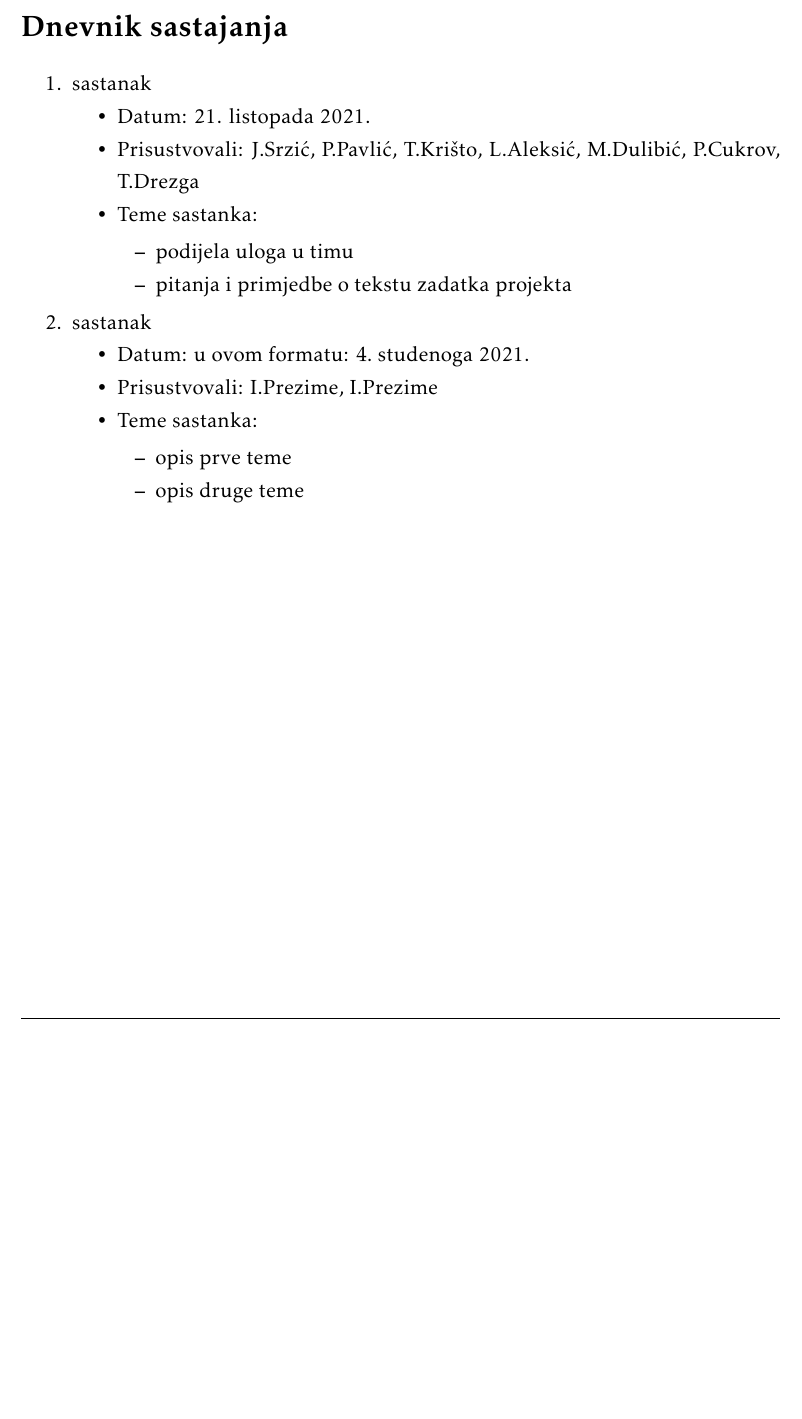
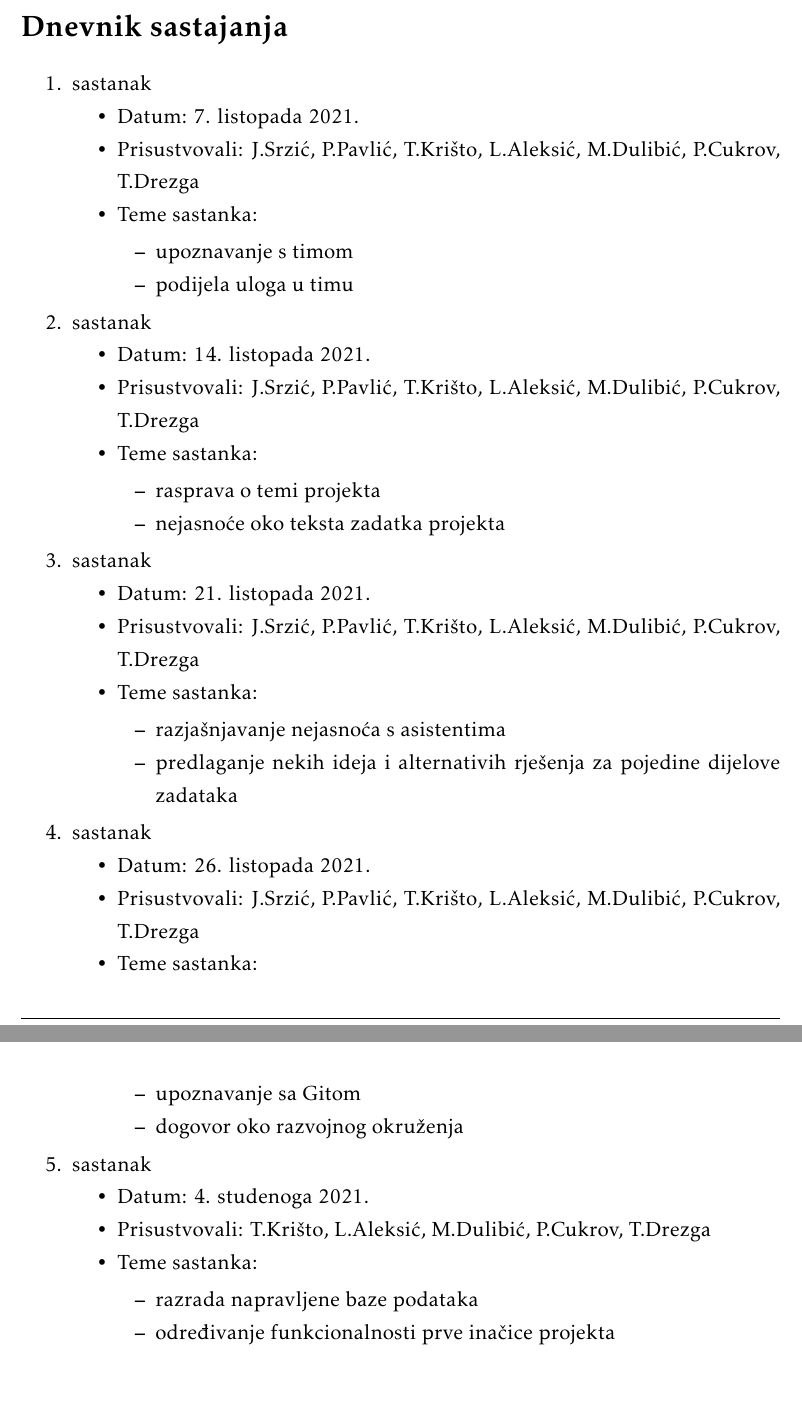
Before and after one commit to jsrzic/MyVinylCollection, a LaTeX document (PROGI_ProjektnaDokumentacija.tex, which reads Dodatak.tex): part of page 9 of 12 before the commit and two parts of pages 9 and 10 of 12 after it, the two joined at a grey line, cut so that both start at the same text, the shorter picture padded with empty space. Compiled offline with pdfLaTeX.

Commit message:
Dodani svi sastanci do sad

```diff
--- a/Dodatak.tex
+++ b/Dodatak.tex
@@ -11,23 +11,56 @@
 			\item  sastanak
 
 			\item[] \begin{packed_item}
-				\item Datum: 21. listopada 2021.
+				\item Datum: 7. listopada 2021.
 				\item Prisustvovali: J.Srzić, P.Pavlić, T.Krišto, L.Aleksić, M.Dulibić, P.Cukrov, T.Drezga
 				\item Teme sastanka:
 				\begin{packed_item}
+					\item  upoznavanje s timom
 					\item  podijela uloga u timu
-					\item  pitanja i primjedbe o tekstu zadatka projekta
 				\end{packed_item}
 			\end{packed_item}
 
 			\item  sastanak
 			\item[] \begin{packed_item}
-				\item Datum: u ovom formatu: \today
-				\item Prisustvovali: I.Prezime, I.Prezime
+				\item Datum: 14. listopada 2021.
+				\item Prisustvovali: J.Srzić, P.Pavlić, T.Krišto, L.Aleksić, M.Dulibić, P.Cukrov, T.Drezga
 				\item Teme sastanka:
 				\begin{packed_item}
-					\item  opis prve teme
-					\item  opis druge teme
+					\item  rasprava o temi projekta
+					\item  nejasnoće oko teksta zadatka projekta
+				\end{packed_item}
+			\end{packed_item}
+
+			\item  sastanak
+			\item[] \begin{packed_item}
+				\item Datum: 21. listopada 2021.
+				\item Prisustvovali: J.Srzić, P.Pavlić, T.Krišto, L.Aleksić, M.Dulibić, P.Cukrov, T.Drezga
+				\item Teme sastanka:
+				\begin{packed_item}
+					\item  razjašnjavanje nejasnoća s asistentima
+					\item  predlaganje nekih ideja i alternativih rješenja za pojedine dijelove zadataka
+				\end{packed_item}
+			\end{packed_item}
+
+			\item  sastanak
+			\item[] \begin{packed_item}
+				\item Datum: 26. listopada 2021.
+				\item Prisustvovali: J.Srzić, P.Pavlić, T.Krišto, L.Aleksić, M.Dulibić, P.Cukrov, T.Drezga
+				\item Teme sastanka:
+				\begin{packed_item}
+					\item  upoznavanje sa Gitom
+					\item  dogovor oko razvojnog okruženja
+				\end{packed_item}
+			\end{packed_item}
+
+			\item  sastanak
+			\item[] \begin{packed_item}
+				\item Datum: 4. studenoga 2021.
+				\item Prisustvovali: T.Krišto, L.Aleksić, M.Dulibić, P.Cukrov, T.Drezga
+				\item Teme sastanka:
+				\begin{packed_item}
+					\item  razrada napravljene baze podataka
+					\item  određivanje funkcionalnosti prve inačice projekta
 				\end{packed_item}
 			\end{packed_item}
 
```
Also changed, not shown: Dodatak.tex (10 more changed lines).
